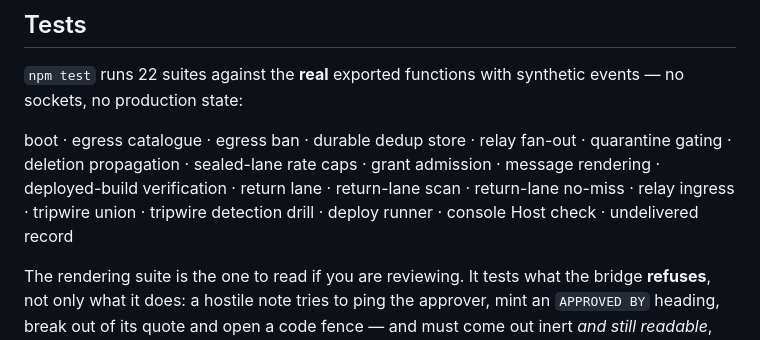
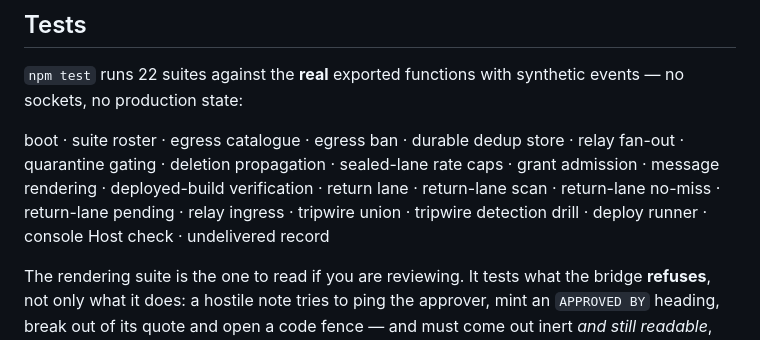
Before and after one commit to JAFairweather/waggle, a Markdown page: README.md, the part around the change. Rendered like a GitHub page.

Commit message:
rebase: reconcile the suite roster with #178 and #184
Both landed while this branch was open, each adding a suite. The roster is now
22, and the prose lists in CLAUDE.md and README were reconciled to match — which
is this PR's own check doing its job on its own merge: it caught README listing
20 names while claiming 22, and the new name sitting outside the counted block.

Co-Authored-By: Claude <noreply@anthropic.com>

```diff
--- a/README.md
+++ b/README.md
@@ -107,9 +107,9 @@ against what git says, because a stale build is invisible while every status sur
 `npm test` runs 22 suites against the **real** exported functions with synthetic events — no
 sockets, no production state:
 
-boot · egress catalogue · egress ban · durable dedup store · relay fan-out · quarantine gating · deletion propagation · sealed-lane rate caps · grant
+boot · suite roster · egress catalogue · egress ban · durable dedup store · relay fan-out · quarantine gating · deletion propagation · sealed-lane rate caps · grant
 admission · message rendering · deployed-build verification · return lane · return-lane scan ·
-return-lane no-miss · relay ingress · tripwire union · tripwire detection drill · deploy runner · console Host check · undelivered record
+return-lane no-miss · return-lane pending · relay ingress · tripwire union · tripwire detection drill · deploy runner · console Host check · undelivered record
 
 The rendering suite is the one to read if you are reviewing. It tests what the bridge **refuses**,
 not only what it does: a hostile note tries to ping the approver, mint an `APPROVED BY` heading,
```
Also changed, not shown: CLAUDE.md (+1 -1 lines).
